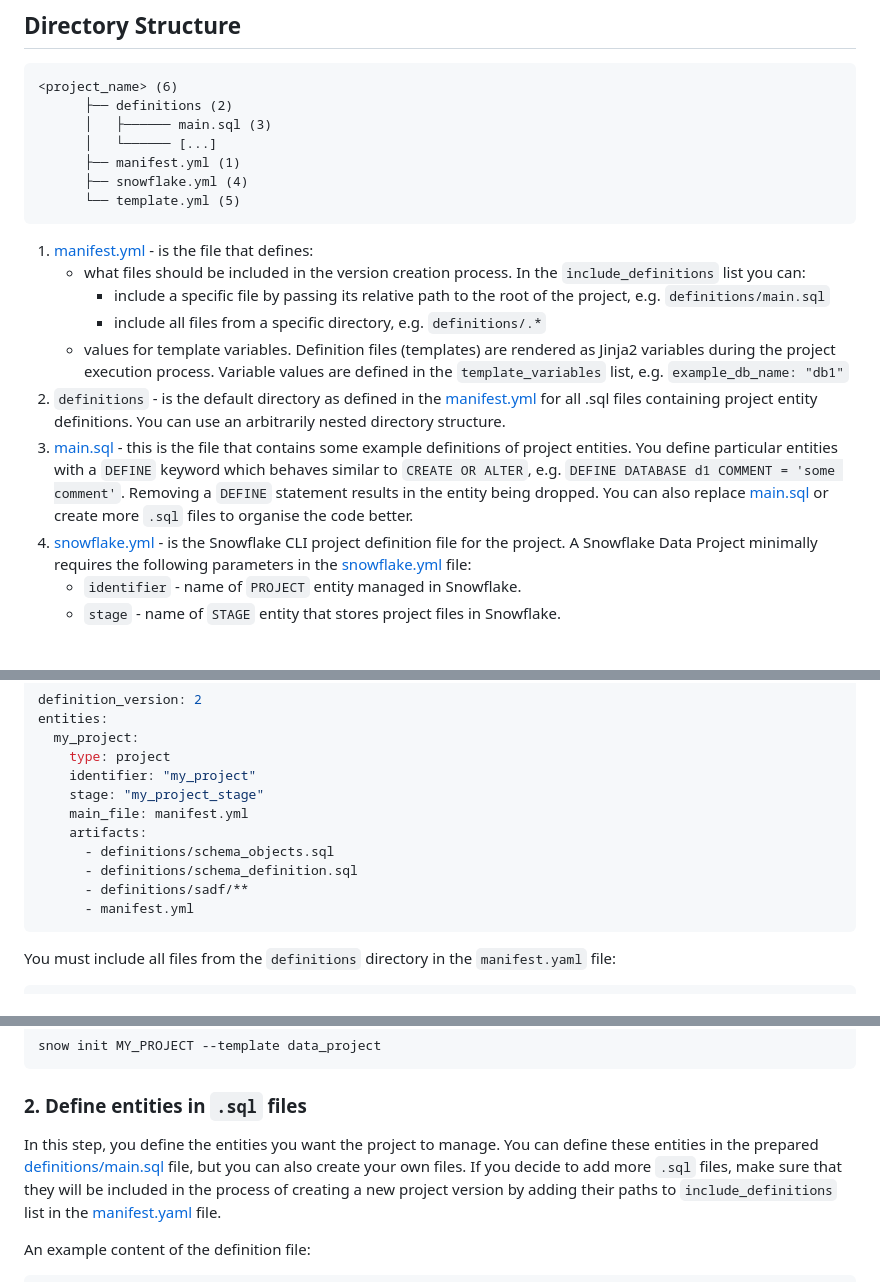
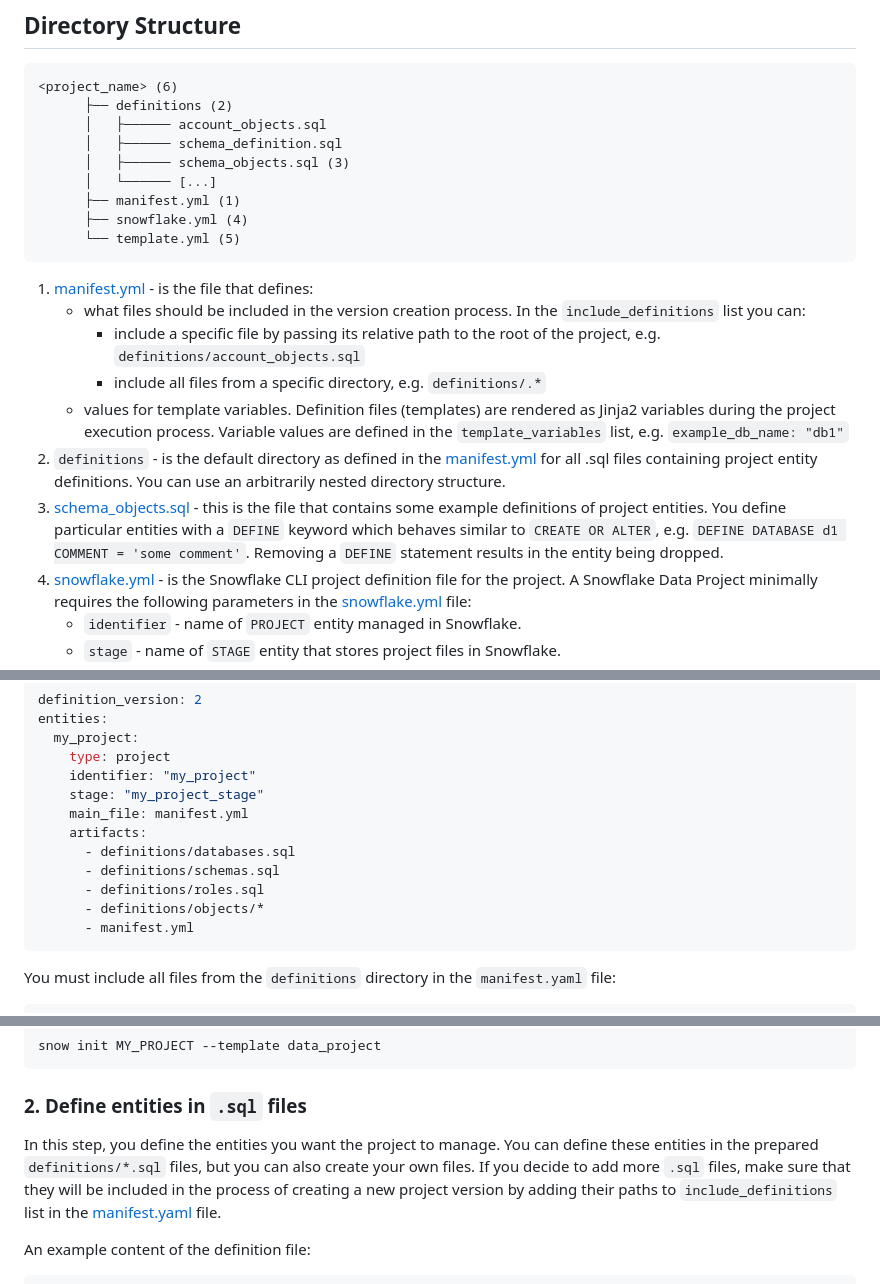
Before and after one commit to snowflakedb/snowflake-cli-templates, a Markdown page: data_project/README.md, 3 parts joined by grey strips. Drawn GitHub-style; blank space fills up the shorter version.

Commit message:
Refactor README.md

````diff
--- a/data_project/README.md
+++ b/data_project/README.md
@@ -15,7 +15,9 @@ no longer needed, which supports CI/CD best practices when working with Snowflak
 ```
 <project_name> (6)
       ├── definitions (2)
-      │   ├────── main.sql (3)
+      │   ├────── account_objects.sql
+      │   ├────── schema_definition.sql
+      │   ├────── schema_objects.sql (3)
       │   └────── [...]
       ├── manifest.yml (1)
       ├── snowflake.yml (4)
@@ -24,11 +26,11 @@ no longer needed, which supports CI/CD best practices when working with Snowflak
 
 1. [manifest.yml][manifest] - is the file that defines:
     * what files should be included in the version creation process. In the `include_definitions` list you can:
-      * include a specific file by passing its relative path to the root of the project, e.g. `definitions/main.sql`
+      * include a specific file by passing its relative path to the root of the project, e.g. `definitions/account_objects.sql`
       * include all files from a specific directory, e.g. `definitions/.*`
     * values for template variables. Definition files (templates) are rendered as Jinja2 variables during the project execution process. Variable values are defined in the `template_variables` list, e.g. `example_db_name: "db1"`
 2. `definitions` - is the default directory as defined in the [manifest.yml][manifest] for all .sql files containing project entity definitions. You can use an arbitrarily nested directory structure.
-3. [main.sql][main.sql] - this is the file that contains some example definitions of project entities. You define particular entities with a `DEFINE` keyword which behaves similar to `CREATE OR ALTER`, e.g. `DEFINE DATABASE d1 COMMENT = 'some comment'`. Removing a `DEFINE` statement results in the entity being dropped. You can also replace [main.sql][main.sql] or create more `.sql` files to organise the code better.
+3. [schema_objects.sql][schema_objects.sql] - this is the file that contains some example definitions of project entities. You define particular entities with a `DEFINE` keyword which behaves similar to `CREATE OR ALTER`, e.g. `DEFINE DATABASE d1 COMMENT = 'some comment'`. Removing a `DEFINE` statement results in the entity being dropped.
 4. [snowflake.yml][snowflake] - is the Snowflake CLI project definition file for the project. A Snowflake Data Project minimally requires the following parameters in the [snowflake.yml][snowflake] file:
     * `identifier` - name of `PROJECT` entity managed in Snowflake.
     * `stage` - name of `STAGE` entity that stores project files in Snowflake.
@@ -70,9 +72,10 @@ entities:
     stage: "my_project_stage"
     main_file: manifest.yml
     artifacts:
-      - definitions/schema_objects.sql
-      - definitions/schema_definition.sql
-      - definitions/sadf/**
+      - definitions/databases.sql
+      - definitions/schemas.sql
+      - definitions/roles.sql
+      - definitions/objects/*
       - manifest.yml
 ```
 
@@ -106,7 +109,7 @@ snow init MY_PROJECT --template data_project
 ### 2. Define entities in `.sql` files
 
 In this step, you define the entities you want the project to manage. You can define these entities
-in the prepared [definitions/main.sql][main.sql] file, but you can also create your own files. If you
+in the prepared `definitions/*.sql` files, but you can also create your own files. If you
 decide to add more `.sql` files, make sure that they will be included in the process of creating a new
 project version by adding their paths to `include_definitions` list in the [manifest.yaml][manifest] file.
 
````
Also changed, not shown: other parts of data_project/README.md (+1 -1 lines).
